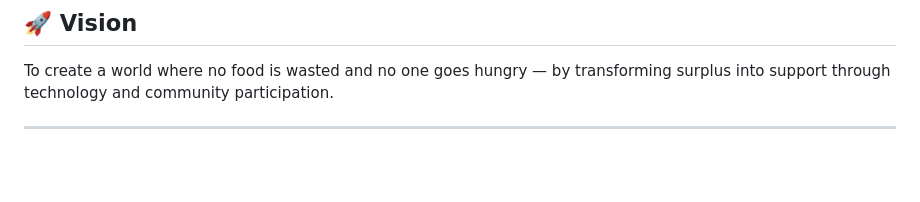
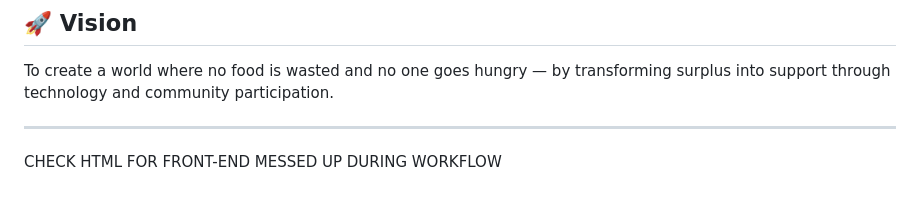
Before and after one commit to Chiru71/hack-elite-saas, a Markdown page: README.md, the part around the change. Rendered like a GitHub page; blank space fills up the shorter version.

```diff
--- a/README.md
+++ b/README.md
@@ -160,3 +160,5 @@ Food distribution can happen through:
 To create a world where no food is wasted and no one goes hungry — by transforming surplus into support through technology and community participation.
 
 ---
+
+CHECK HTML FOR FRONT-END MESSED UP DURING WORKFLOW
```
